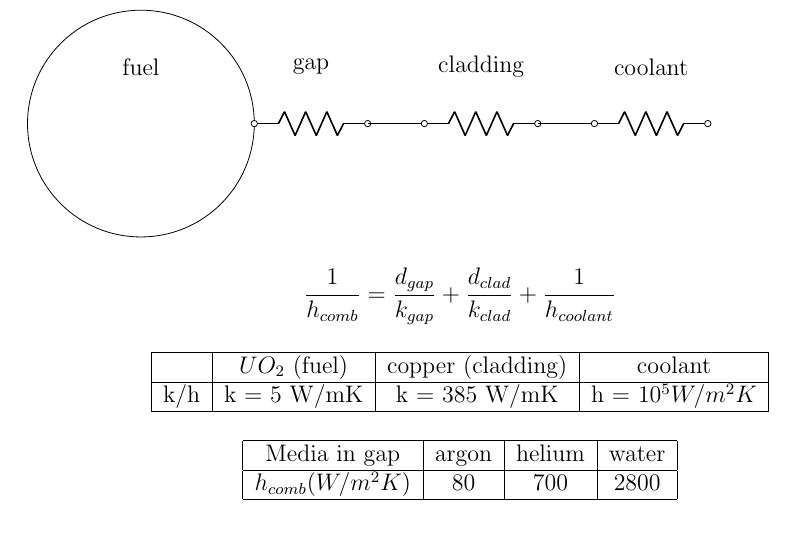
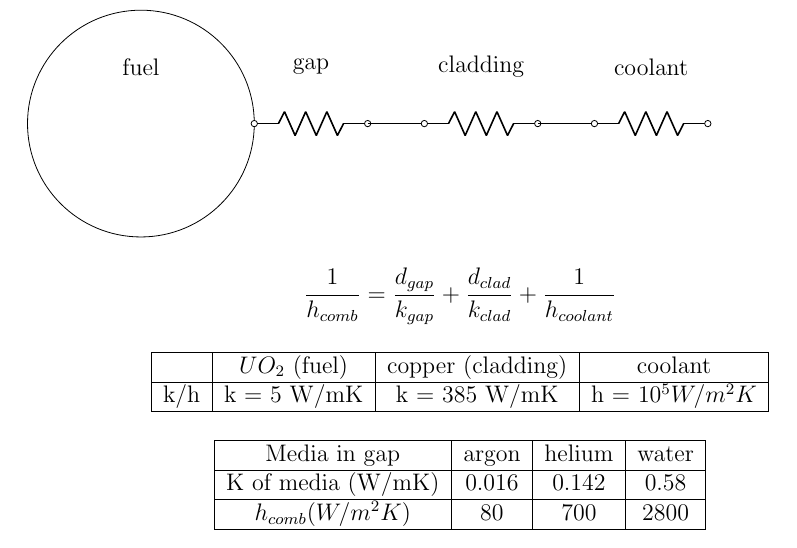
Before and after one commit to yeh512/doc, a LaTeX document (main.tex): part of page 2 of 7, cut so that both start at the same text. Compiled offline with pdfLaTeX.

Commit message:
Update on Overleaf.

```diff
--- a/main.tex
+++ b/main.tex
@@ -123,6 +123,8 @@ BC:
  \hline
 Media in gap  & argon & helium & water \\
    \hline
+ K of media (W/mK) & 0.016 & 0.142 & 0.58  \\
+ \hline
  $h_{comb} (W/m^2K)$ & 80 & 700 & 2800 \\
  \hline
 \end{tabular}
```
